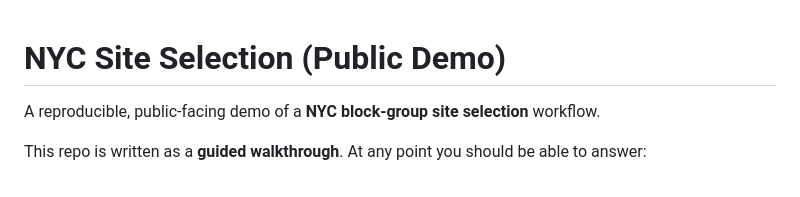
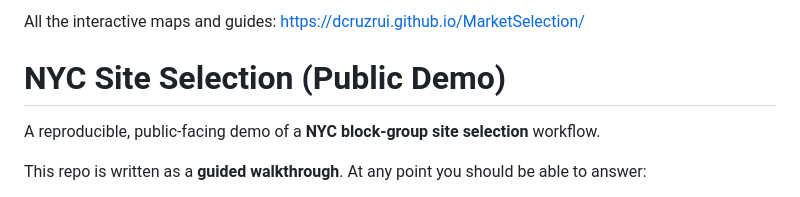
Before and after one commit to dcruzrui/MarketSelection, a Markdown page: README.md, the part around the change. Drawn GitHub-style.

```diff
--- a/README.md
+++ b/README.md
@@ -1,3 +1,5 @@
+All the interactive maps and guides: https://dcruzrui.github.io/MarketSelection/
+
 # NYC Site Selection (Public Demo)
 
 A reproducible, public-facing demo of a **NYC block‑group site selection** workflow.
```
